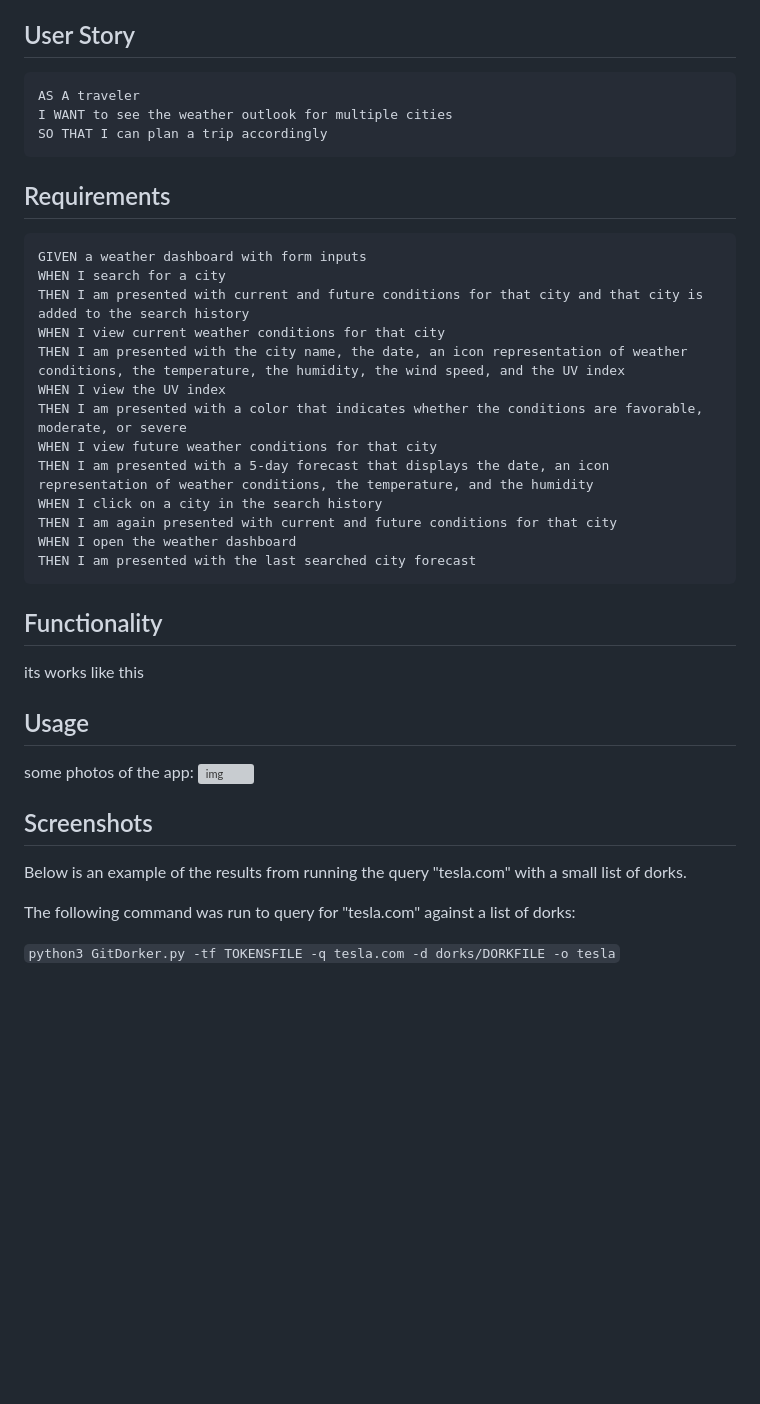
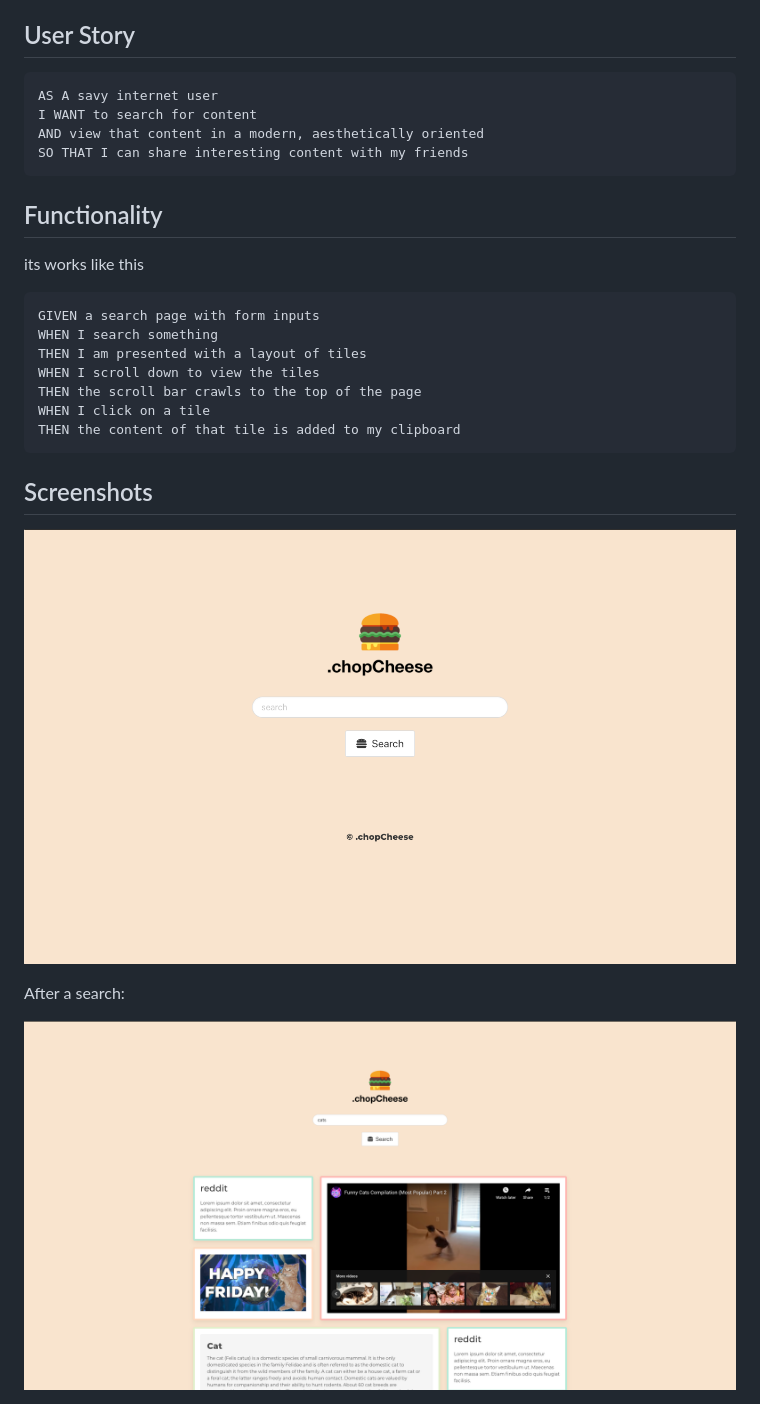
Before and after one commit to mikevitelli/chopCheese, a Markdown page: README.md, the part around the change printed below. Rendered like a GitHub page; pictures changed too: assests/SCREENSHOT1.png (added), assests/SCREENSHOT2.png (added); blank space fills up the shorter version; grey boxes are pictures that could not be loaded.

Commit message:
readme + assets folder update

````diff
--- a/README.md
+++ b/README.md
@@ -7,43 +7,31 @@ Introduction copy about CC
 ## User Story
 
 ```
-AS A traveler
-I WANT to see the weather outlook for multiple cities
-SO THAT I can plan a trip accordingly
-```
-
-## Requirements
-
-```
-GIVEN a weather dashboard with form inputs
-WHEN I search for a city
-THEN I am presented with current and future conditions for that city and that city is added to the search history
-WHEN I view current weather conditions for that city
-THEN I am presented with the city name, the date, an icon representation of weather conditions, the temperature, the humidity, the wind speed, and the UV index
-WHEN I view the UV index
-THEN I am presented with a color that indicates whether the conditions are favorable, moderate, or severe
-WHEN I view future weather conditions for that city
-THEN I am presented with a 5-day forecast that displays the date, an icon representation of weather conditions, the temperature, and the humidity
-WHEN I click on a city in the search history
-THEN I am again presented with current and future conditions for that city
-WHEN I open the weather dashboard
-THEN I am presented with the last searched city forecast
+AS A savy internet user
+I WANT to search for content
+AND view that content in a modern, aesthetically oriented
+SO THAT I can share interesting content with my friends
 ```
 
 ## Functionality
 
 its works like this
 
-## Usage
-
-some photos of the app:
-![img]()
+```
+GIVEN a search page with form inputs
+WHEN I search something
+THEN I am presented with a layout of tiles
+WHEN I scroll down to view the tiles
+THEN the scroll bar crawls to the top of the page
+WHEN I click on a tile
+THEN the content of that tile is added to my clipboard
+```
 
 ## Screenshots
 
-Below is an example of the results from running the query "tesla.com" with a small list of dorks.
+![Results](assests/SCREENSHOT1.png)
 
-The following command was run to query for "tesla.com" against a list of dorks:
+After a search:
 
-`python3 GitDorker.py -tf TOKENSFILE -q tesla.com -d dorks/DORKFILE -o tesla`
+![Results](assests/SCREENSHOT2.png)
 
````
Also changed, not shown: other parts of README.md (+11 -9 lines).
